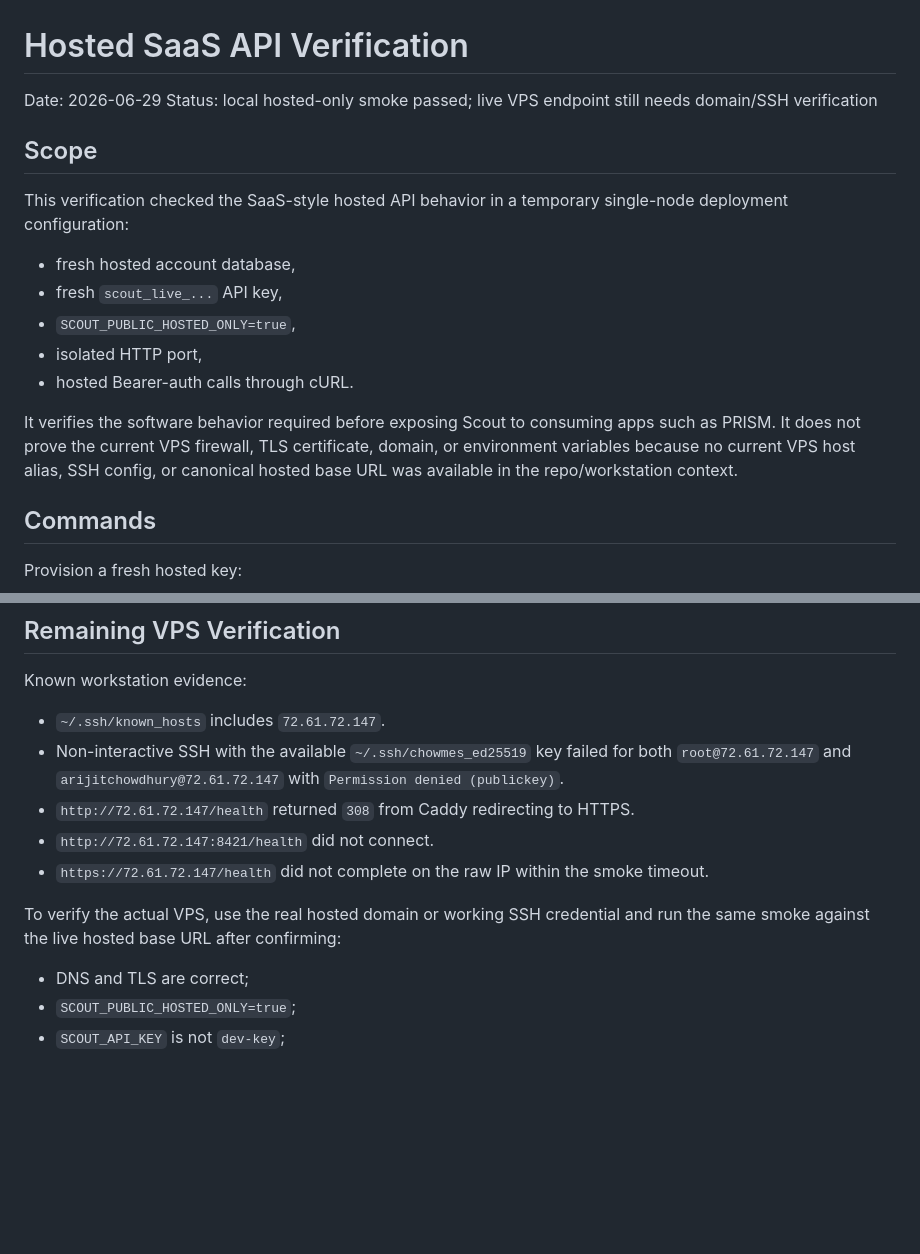
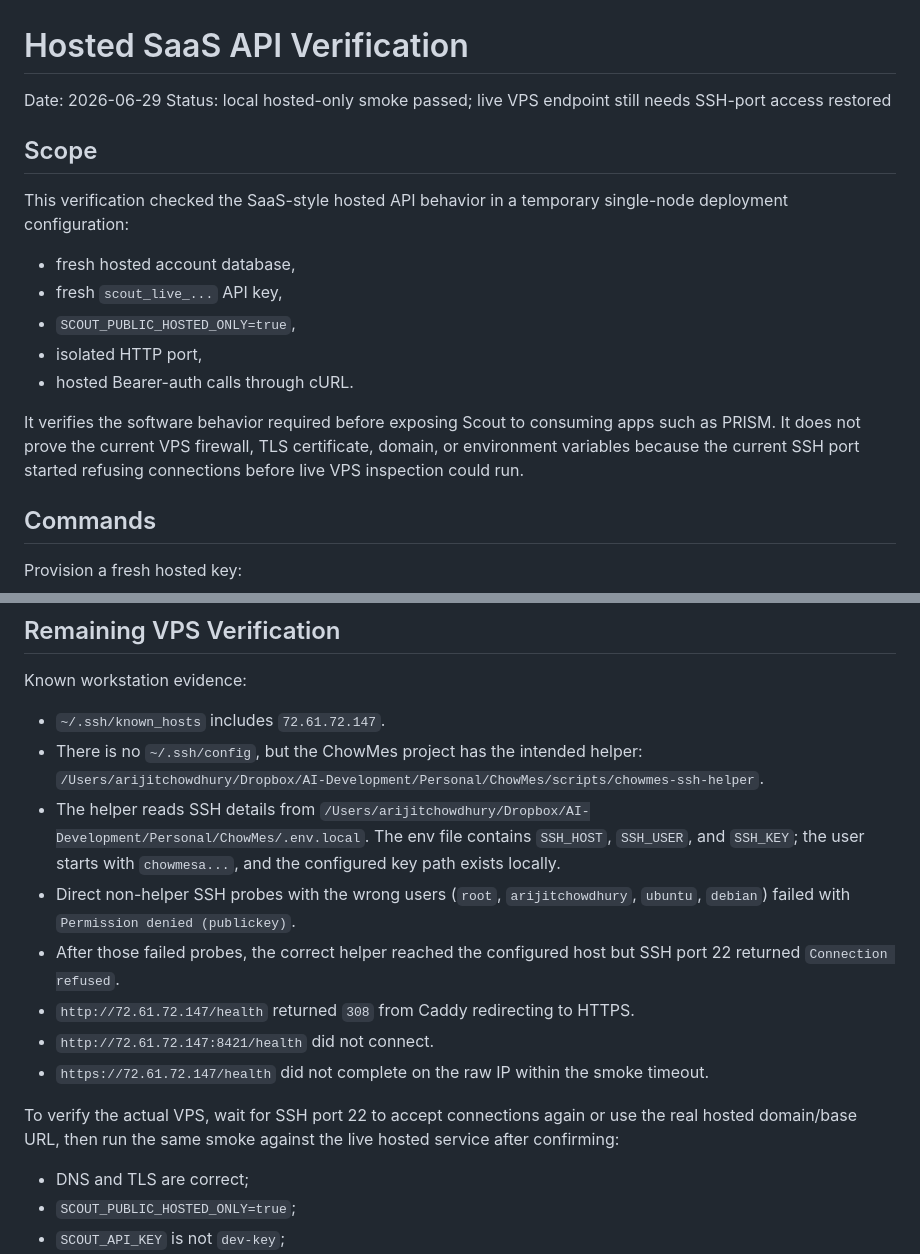
Before and after one commit to arijitchowdhury80/scout, a Markdown page: docs/product/hosted-saas-verification-2026-06-29.md, 2 parts joined by grey strips. Drawn GitHub-style; blank space fills up the shorter version.

Commit message:
Correct VPS SSH verification note

```diff
--- a/docs/product/hosted-saas-verification-2026-06-29.md
+++ b/docs/product/hosted-saas-verification-2026-06-29.md
@@ -1,7 +1,7 @@
 # Hosted SaaS API Verification
 
 Date: 2026-06-29
-Status: local hosted-only smoke passed; live VPS endpoint still needs domain/SSH verification
+Status: local hosted-only smoke passed; live VPS endpoint still needs SSH-port access restored
 
 ## Scope
 
@@ -16,8 +16,8 @@ single-node deployment configuration:
 
 It verifies the software behavior required before exposing Scout to consuming
 apps such as PRISM. It does not prove the current VPS firewall, TLS certificate,
-domain, or environment variables because no current VPS host alias, SSH config,
-or canonical hosted base URL was available in the repo/workstation context.
+domain, or environment variables because the current SSH port started refusing
+connections before live VPS inspection could run.
 
 ## Commands
 
@@ -87,16 +87,24 @@ curl -X POST http://127.0.0.1:18425/v1/hosted/scrape \
 Known workstation evidence:
 
 - `~/.ssh/known_hosts` includes `72.61.72.147`.
-- Non-interactive SSH with the available `~/.ssh/chowmes_ed25519` key failed
-  for both `root@72.61.72.147` and `arijitchowdhury@72.61.72.147` with
-  `Permission denied (publickey)`.
+- There is no `~/.ssh/config`, but the ChowMes project has the intended helper:
+  `/Users/arijitchowdhury/Dropbox/AI-Development/Personal/ChowMes/scripts/chowmes-ssh-helper`.
+- The helper reads SSH details from
+  `/Users/arijitchowdhury/Dropbox/AI-Development/Personal/ChowMes/.env.local`.
+  The env file contains `SSH_HOST`, `SSH_USER`, and `SSH_KEY`; the user starts
+  with `chowmesa...`, and the configured key path exists locally.
+- Direct non-helper SSH probes with the wrong users (`root`, `arijitchowdhury`,
+  `ubuntu`, `debian`) failed with `Permission denied (publickey)`.
+- After those failed probes, the correct helper reached the configured host but
+  SSH port 22 returned `Connection refused`.
 - `http://72.61.72.147/health` returned `308` from Caddy redirecting to HTTPS.
 - `http://72.61.72.147:8421/health` did not connect.
 - `https://72.61.72.147/health` did not complete on the raw IP within the
   smoke timeout.
 
-To verify the actual VPS, use the real hosted domain or working SSH credential
-and run the same smoke against the live hosted base URL after confirming:
+To verify the actual VPS, wait for SSH port 22 to accept connections again or
+use the real hosted domain/base URL, then run the same smoke against the live
+hosted service after confirming:
 
 - DNS and TLS are correct;
 - `SCOUT_PUBLIC_HOSTED_ONLY=true`;
```
